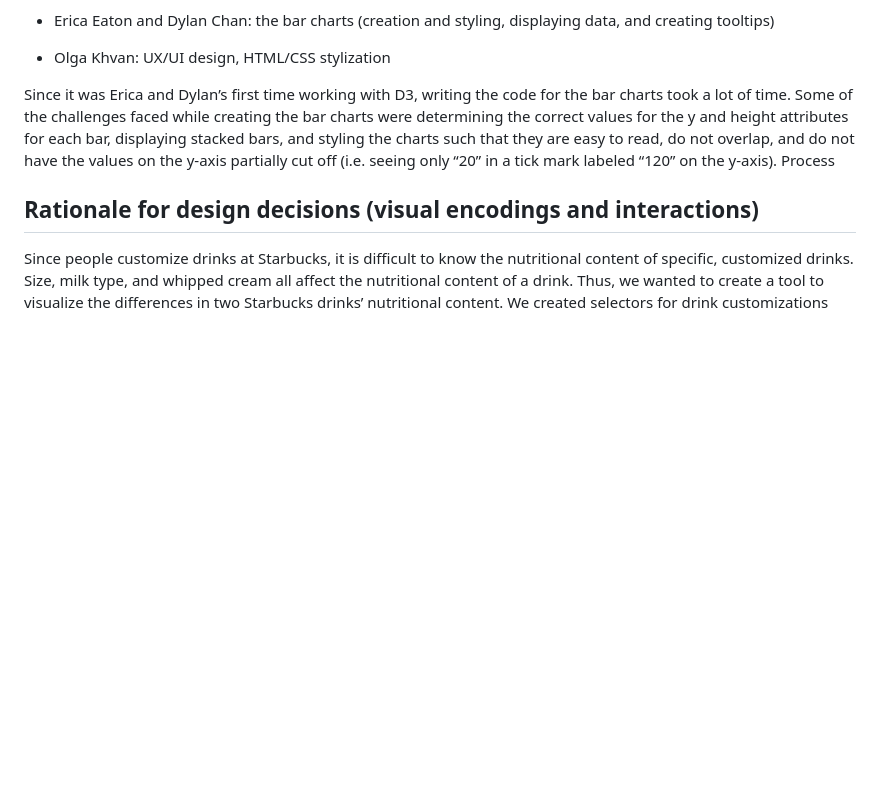
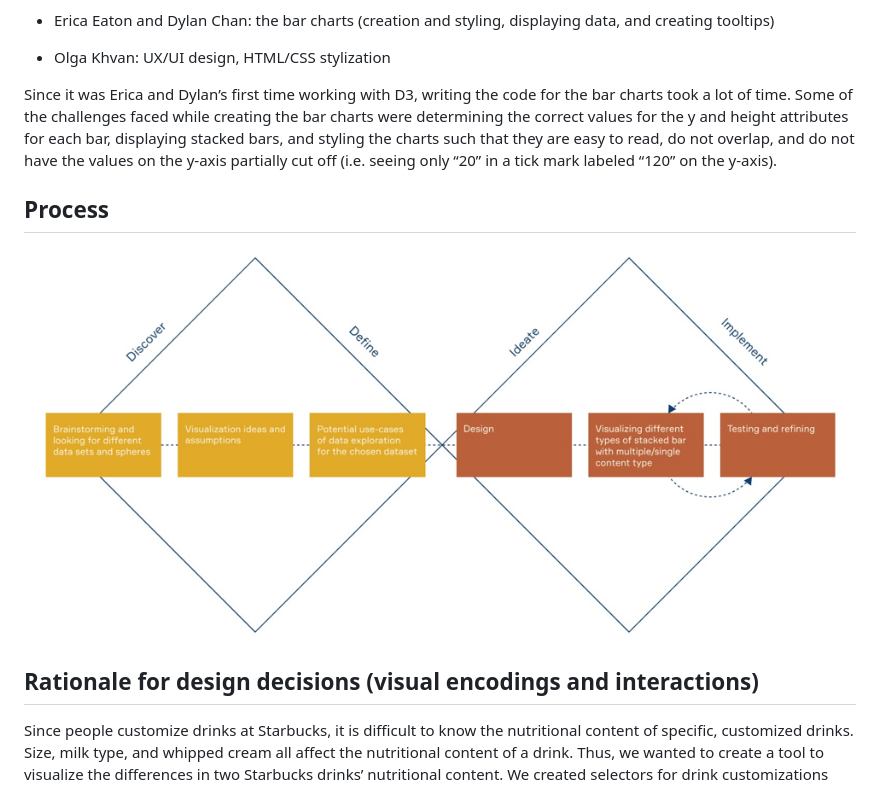
Before and after one commit to UW-CSE442-WI20/A3-nutrition-facts-for-selected-foods, a Markdown page: README.md, the part around the change. GitHub-like rendering; pictures changed too: process_diagram.png (added); blank space fills up the shorter version.

Commit message:
Add image to README

```diff
--- a/README.md
+++ b/README.md
@@ -19,7 +19,10 @@ We spent about 60 hours developing our application.
 - Olga Khvan: UX/UI design, HTML/CSS stylization
 
 Since it was Erica and Dylan’s first time working with D3, writing the code for the bar charts took a lot of time. Some of the challenges faced while creating the bar charts were determining the correct values for the y and height attributes for each bar, displaying stacked bars, and styling the charts such that they are easy to read, do not overlap, and do not have the values on the y-axis partially cut off (i.e. seeing only “20” in a tick mark labeled “120” on the y-axis).
-Process
+
+## Process
+
+![Our work process](./process_diagram.png)
 
 ## Rationale for design decisions (visual encodings and interactions)
 
```
